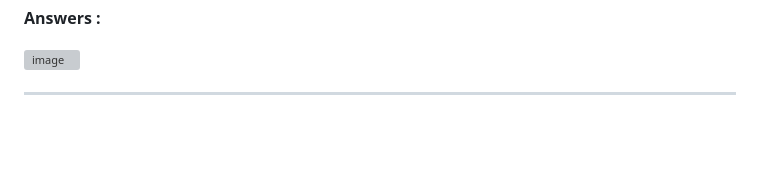
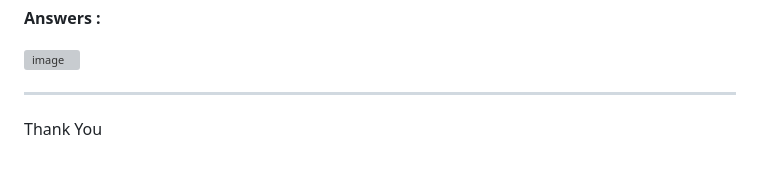
Before and after one commit to preeyaansh-singh/CodingGita-Assignments, a Markdown page: Git & GitHub-Assignments-CG/03. CLI, GUI & Essential Git Bash Commands/Solutions.md, the part around the change. Rendered like a GitHub page; blank space fills up the shorter version; grey boxes are pictures that could not be loaded.

Commit message:
Day_3_Completed

```diff
--- a/Git & GitHub-Assignments-CG/03. CLI, GUI & Essential Git Bash Commands/Solutions.md
+++ b/Git & GitHub-Assignments-CG/03. CLI, GUI & Essential Git Bash Commands/Solutions.md
@@ -134,3 +134,5 @@ Perform the following in Git Bash and write the exact commands:
 <img width="1429" height="1600" alt="image" src="https://github.com/user-attachments/assets/5ebd5170-0e95-40a3-af7b-1e57b916ceec" />
 
 ---
+
+Thank You
```
